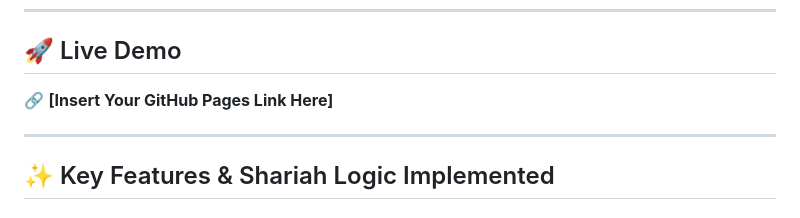
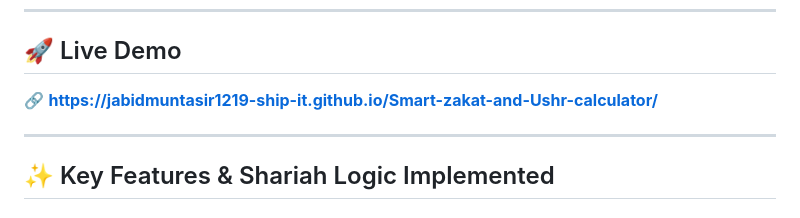
Before and after one commit to jabidmuntasir1219-ship-it/Smart-zakat-and-Ushr-calculator, a Markdown page: README.md, the part around the change. GitHub-like rendering.

```diff
--- a/README.md
+++ b/README.md
@@ -5,7 +5,7 @@ A highly responsive, single-page Islamic FinTech web application built to calcul
 ---
 
 ## 🚀 Live Demo
-🔗 **[Insert Your GitHub Pages Link Here]**
+🔗 **https://jabidmuntasir1219-ship-it.github.io/Smart-zakat-and-Ushr-calculator/**
 
 ---
 
```
